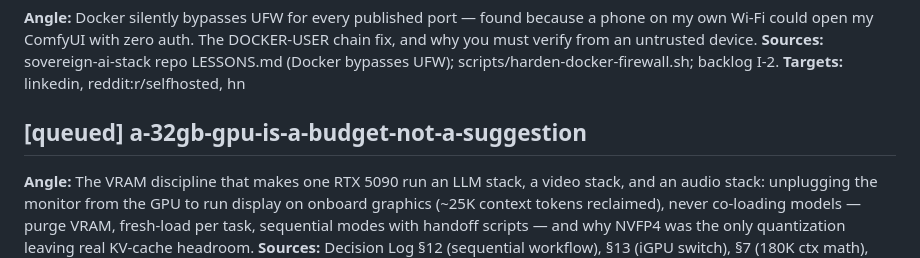
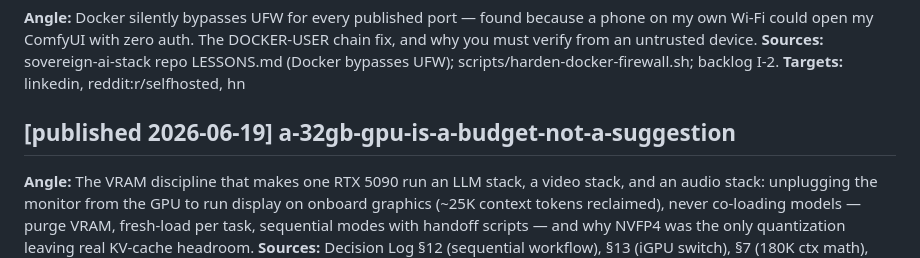
Before and after one commit to MushiSenpai/theinvalid-site, a Markdown page: pipeline/queue.md, the part around the change. Rendered like a GitHub page.

Commit message:
blog: a-32gb-gpu-is-a-budget-not-a-suggestion (pipeline)

```diff
--- a/pipeline/queue.md
+++ b/pipeline/queue.md
@@ -16,7 +16,7 @@ Format rules: PIPELINE.md.
 **Sources:** sovereign-ai-stack repo LESSONS.md (Docker bypasses UFW); scripts/harden-docker-firewall.sh; backlog I-2.
 **Targets:** linkedin, reddit:r/selfhosted, hn
 
-## [queued] a-32gb-gpu-is-a-budget-not-a-suggestion
+## [published 2026-06-19] a-32gb-gpu-is-a-budget-not-a-suggestion
 **Angle:** The VRAM discipline that makes one RTX 5090 run an LLM stack, a video stack, and an audio stack: unplugging the monitor from the GPU to run display on onboard graphics (~25K context tokens reclaimed), never co-loading models — purge VRAM, fresh-load per task, sequential modes with handoff scripts — and why NVFP4 was the only quantization leaving real KV-cache headroom.
 **Sources:** Decision Log §12 (sequential workflow), §13 (iGPU switch), §7 (180K ctx math), README VRAM tables; backlog S-1..S-5.
 **Targets:** linkedin, reddit:r/LocalLLaMA, hn
```
Also changed, not shown: 1 other file.
